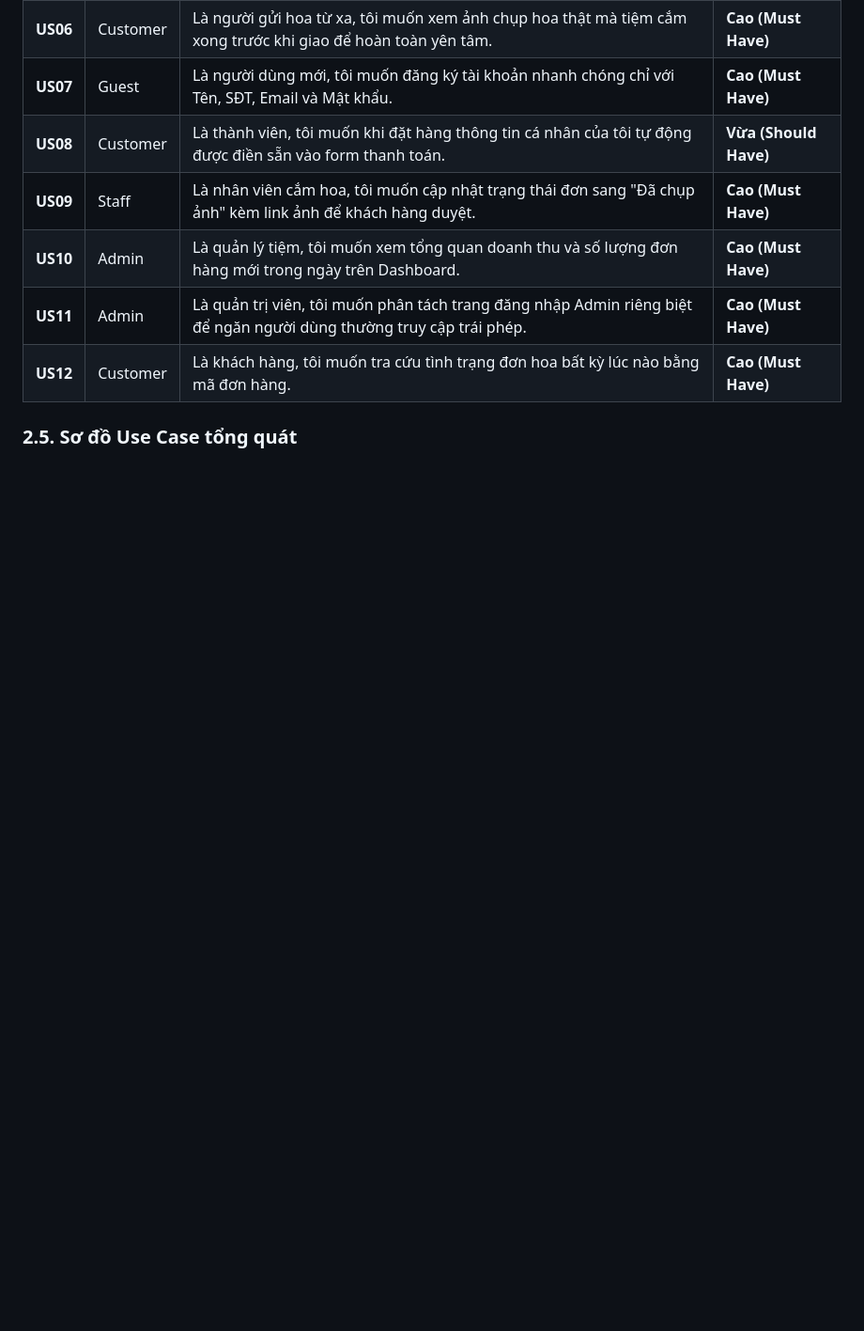
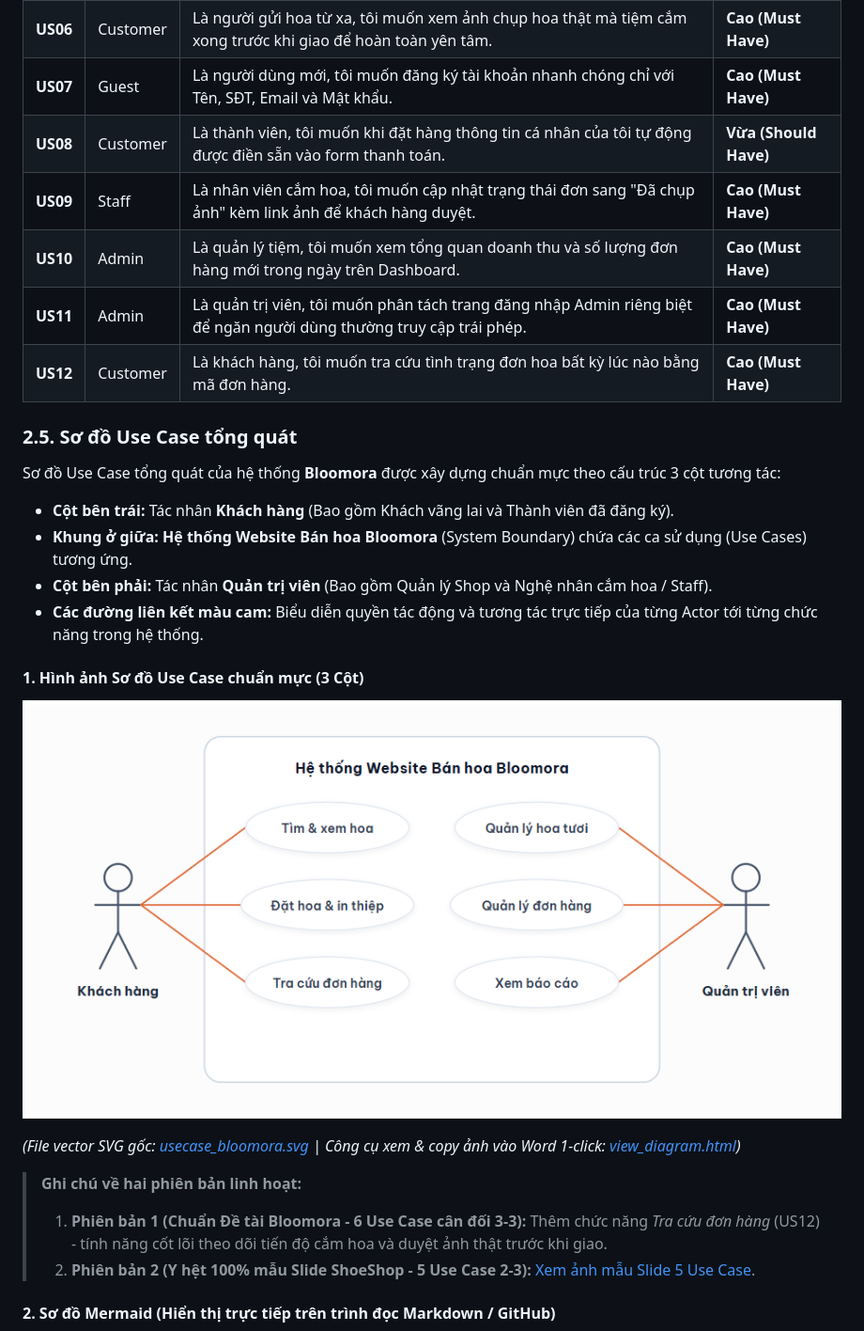
Before and after one commit to Uhy27/Website-B-n-hoa-t-ch-h-p-AI, a Markdown page: docs/BAO_CAO_DO_AN_BLOOMORA.md, the part around one of its changes. Shown at 94% size. Drawn GitHub-style; pictures changed too: docs/usecase_bloomora.png (added); blank space fills up the shorter version.

Commit message:
Them so do Use Case chuan mau 3 cot muc 2.5 va cong cu sao chep vao Word

````diff
--- a/docs/BAO_CAO_DO_AN_BLOOMORA.md
+++ b/docs/BAO_CAO_DO_AN_BLOOMORA.md
@@ -148,5 +148,23 @@ Hệ thống được chia thành 5 phân hệ lớn:
 
 ### 2.5. Sơ đồ Use Case tổng quát
 
+Sơ đồ Use Case tổng quát của hệ thống **Bloomora** được xây dựng chuẩn mực theo cấu trúc 3 cột tương tác:
+*   **Cột bên trái:** Tác nhân **Khách hàng** (Bao gồm Khách vãng lai và Thành viên đã đăng ký).
+*   **Khung ở giữa:** **Hệ thống Website Bán hoa Bloomora** (System Boundary) chứa các ca sử dụng (Use Cases) tương ứng.
+*   **Cột bên phải:** Tác nhân **Quản trị viên** (Bao gồm Quản lý Shop và Nghệ nhân cắm hoa / Staff).
+*   **Các đường liên kết màu cam:** Biểu diễn quyền tác động và tương tác trực tiếp của từng Actor tới từng chức năng trong hệ thống.
+
+#### 1. Hình ảnh Sơ đồ Use Case chuẩn mực (3 Cột)
+
+![Sơ đồ Use Case Tổng Quát Bloomora](usecase_bloomora.png)
+
+*(File vector SVG gốc: [usecase_bloomora.svg](usecase_bloomora.svg) | Công cụ xem & copy ảnh vào Word 1-click: [view_diagram.html](view_diagram.html))*
+
+> **Ghi chú về hai phiên bản linh hoạt:**
+> 1. **Phiên bản 1 (Chuẩn Đề tài Bloomora - 6 Use Case cân đối 3-3):** Thêm chức năng *Tra cứu đơn hàng* (US12) - tính năng cốt lõi theo dõi tiến độ cắm hoa và duyệt ảnh thật trước khi giao.
+> 2. **Phiên bản 2 (Y hệt 100% mẫu Slide ShoeShop - 5 Use Case 2-3):** [Xem ảnh mẫu Slide 5 Use Case](usecase_bloomora_5uc.png).
+
+#### 2. Sơ đồ Mermaid (Hiển thị trực tiếp trên trình đọc Markdown / GitHub)
+
 ```mermaid
 flowchart LR
````
Also changed, not shown: other parts of docs/BAO_CAO_DO_AN_BLOOMORA.md (+45 -28 lines), docs/usecase_bloomora_5uc.png (added), 3 other files.
